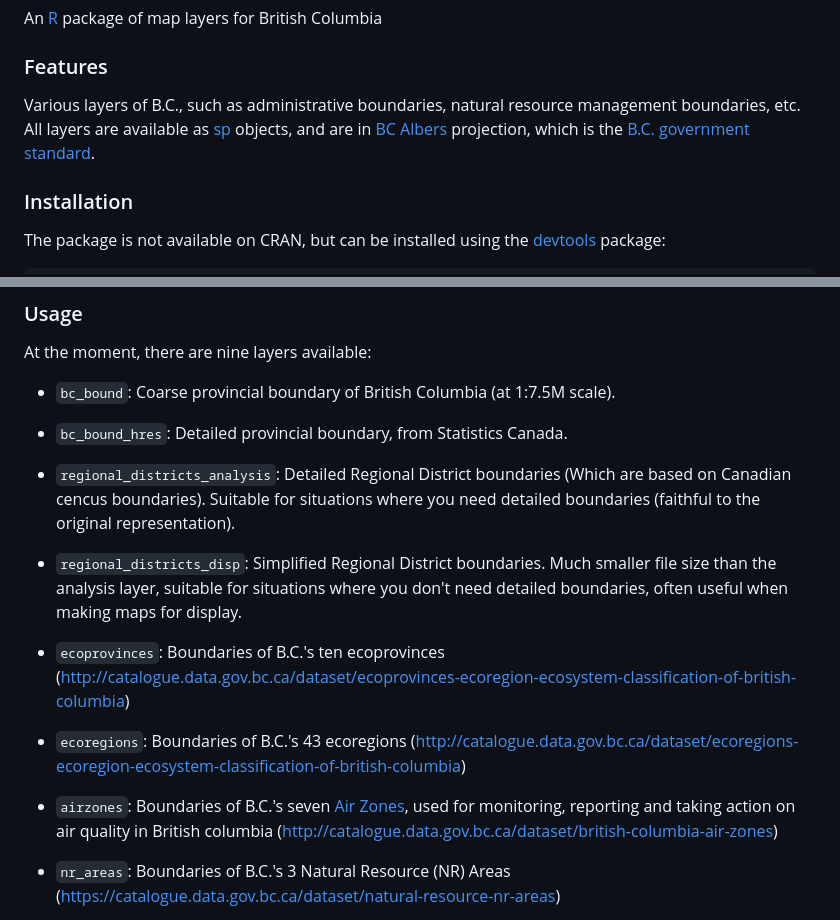
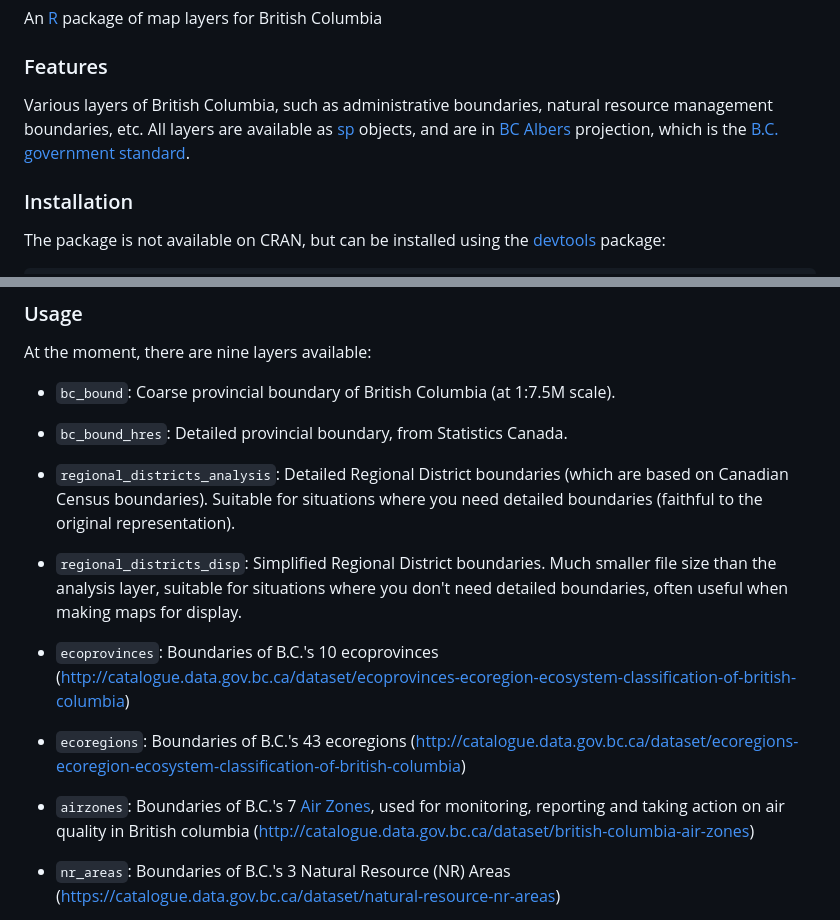
Before and after one commit to bcgov/bcmaps, a Markdown page: README.md, 2 parts joined by grey strips. Rendered like a GitHub page.

```diff
--- a/README.md
+++ b/README.md
@@ -12,7 +12,7 @@ An [R](http://r-project.org) package of map layers for British Columbia
 
 ### Features
 
-Various layers of B.C., such as administrative boundaries, natural resource management boundaries, etc. All layers are available as [sp](http://cran.r-project.org/web/packages/sp/index.html) objects, and are in [BC Albers](http://spatialreference.org/ref/epsg/nad83-bc-albers/) projection, which is the [B.C. government standard](https://www.for.gov.bc.ca/hts/risc/pubs/other/mappro/index.htm).
+Various layers of British Columbia, such as administrative boundaries, natural resource management boundaries, etc. All layers are available as [sp](http://cran.r-project.org/web/packages/sp/index.html) objects, and are in [BC Albers](http://spatialreference.org/ref/epsg/nad83-bc-albers/) projection, which is the [B.C. government standard](https://www.for.gov.bc.ca/hts/risc/pubs/other/mappro/index.htm).
 
 ### Installation
 
@@ -33,15 +33,15 @@ At the moment, there are nine layers available:
 
 -   `bc_bound_hres`: Detailed provincial boundary, from Statistics Canada.
 
--   `regional_districts_analysis`: Detailed Regional District boundaries (Which are based on Canadian cencus boundaries). Suitable for situations where you need detailed boundaries (faithful to the original representation).
+-   `regional_districts_analysis`: Detailed Regional District boundaries (which are based on Canadian Census boundaries). Suitable for situations where you need detailed boundaries (faithful to the original representation).
 
 -   `regional_districts_disp`: Simplified Regional District boundaries. Much smaller file size than the analysis layer, suitable for situations where you don't need detailed boundaries, often useful when making maps for display.
 
--   `ecoprovinces`: Boundaries of B.C.'s ten ecoprovinces (<http://catalogue.data.gov.bc.ca/dataset/ecoprovinces-ecoregion-ecosystem-classification-of-british-columbia>)
+-   `ecoprovinces`: Boundaries of B.C.'s 10 ecoprovinces (<http://catalogue.data.gov.bc.ca/dataset/ecoprovinces-ecoregion-ecosystem-classification-of-british-columbia>)
 
 -   `ecoregions`: Boundaries of B.C.'s 43 ecoregions (<http://catalogue.data.gov.bc.ca/dataset/ecoregions-ecoregion-ecosystem-classification-of-british-columbia>)
 
--   `airzones`: Boundaries of B.C.'s seven [Air Zones](http://www.bcairquality.ca/plans/national-air-quality-management-system.html), used for monitoring, reporting and taking action on air quality in British columbia (<http://catalogue.data.gov.bc.ca/dataset/british-columbia-air-zones>)
+-   `airzones`: Boundaries of B.C.'s 7 [Air Zones](http://www.bcairquality.ca/plans/national-air-quality-management-system.html), used for monitoring, reporting and taking action on air quality in British columbia (<http://catalogue.data.gov.bc.ca/dataset/british-columbia-air-zones>)
 
 -   `nr_areas`: Boundaries of B.C.'s 3 Natural Resource (NR) Areas (<https://catalogue.data.gov.bc.ca/dataset/natural-resource-nr-areas>)
 
```
Also changed, not shown: README-plot-maps-2.png, 1 other file.
